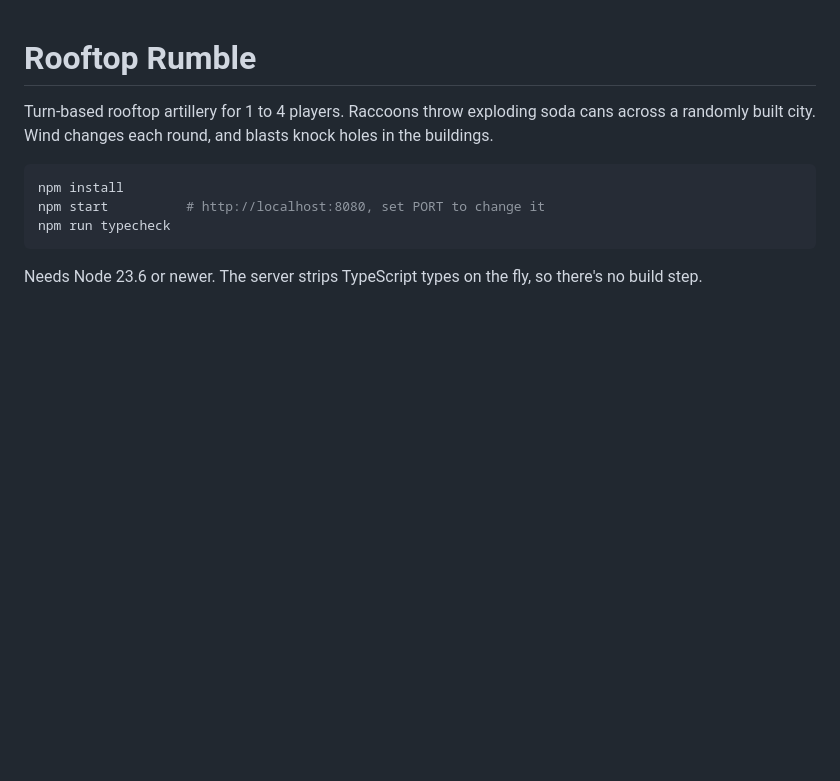
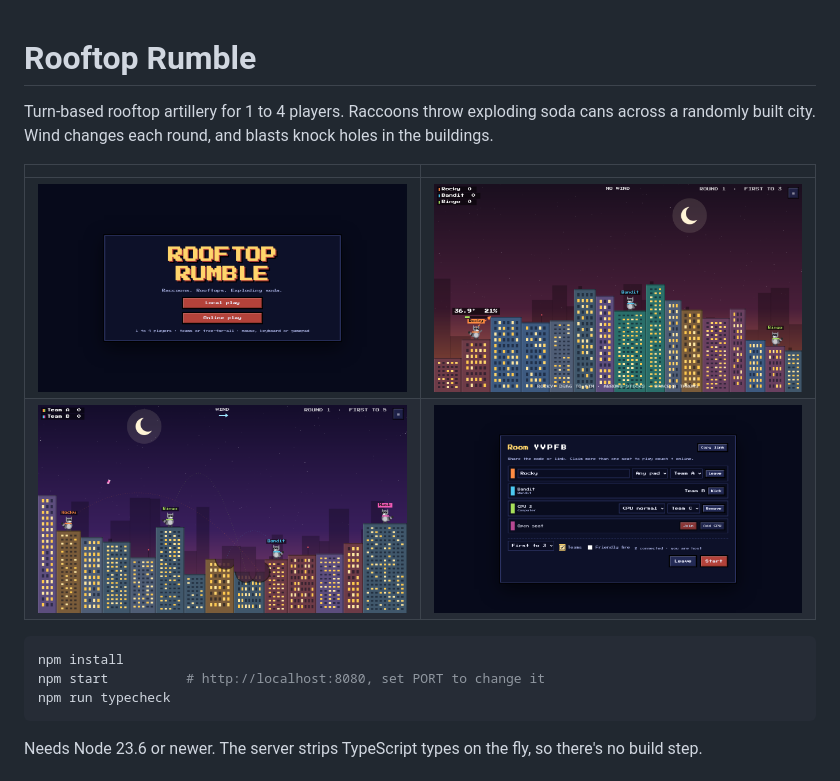
Before and after one commit to skint007/rooftop-rumble, a Markdown page: README.md, the part around the change. GitHub-like rendering; pictures changed too: docs/screenshots/aiming.png (added), docs/screenshots/online-lobby.png (added), docs/screenshots/team-match.png (added); blank space fills up the shorter version.

Commit message:
docs: add screenshots to the README

````diff
--- a/README.md
+++ b/README.md
@@ -1,6 +1,11 @@
 # Rooftop Rumble
 
 Turn-based rooftop artillery for 1 to 4 players. Raccoons throw exploding soda cans across a randomly built city. Wind changes each round, and blasts knock holes in the buildings.
+
+| | |
+| --- | --- |
+| ![Title screen](docs/screenshots/title.png) | ![Aiming a throw by dragging the mouse](docs/screenshots/aiming.png) |
+| ![A 2v2 team match a few throws in](docs/screenshots/team-match.png) | ![An online lobby with two players and a CPU](docs/screenshots/online-lobby.png) |
 
 ```sh
 npm install
````
